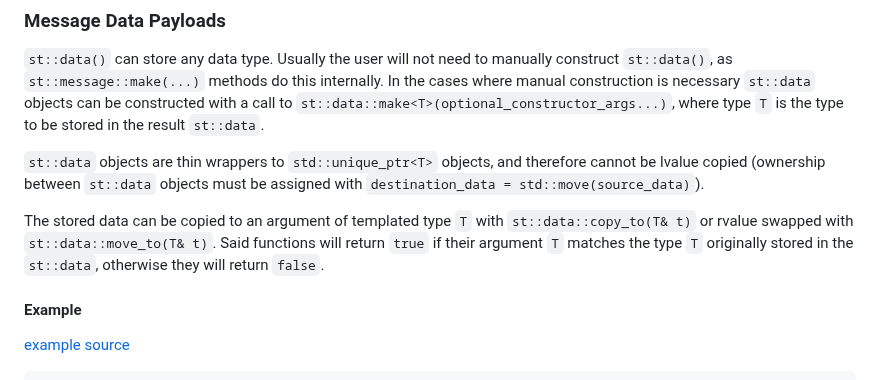
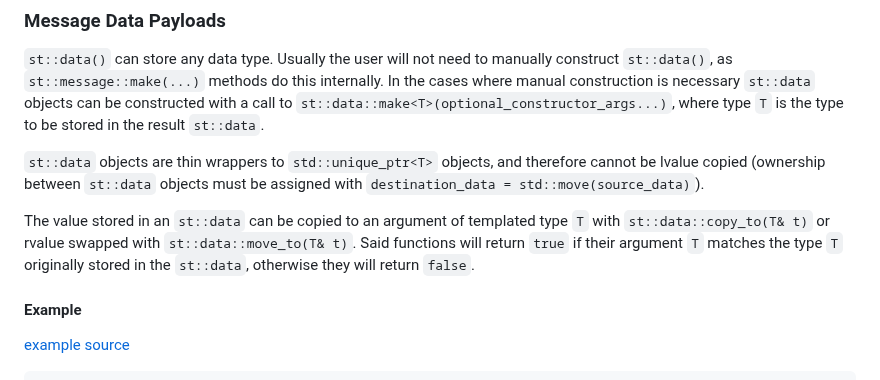
Before and after one commit to durandaltheta/sthread, a Markdown page: README.md, the part around the change. GitHub-like rendering.

Commit message:
cleanup readme

```diff
--- a/README.md
+++ b/README.md
@@ -138,7 +138,7 @@ It should be noted that the `auto` keyword can be used for objects contructed by
 
 `st::data` objects are thin wrappers to `std::unique_ptr<T>` objects, and therefore cannot be lvalue copied (ownership between `st::data` objects must be assigned with `destination_data = std::move(source_data)`).
 
-The stored data can be copied to an argument of templated type `T` with `st::data::copy_to(T& t)` or rvalue swapped with `st::data::move_to(T& t)`. Said functions will return `true` if their argument `T` matches the type `T` originally stored in the `st::data`, otherwise they will return `false`.
+The value stored in an `st::data` can be copied to an argument of templated type `T` with `st::data::copy_to(T& t)` or rvalue swapped with `st::data::move_to(T& t)`. Said functions will return `true` if their argument `T` matches the type `T` originally stored in the `st::data`, otherwise they will return `false`.
 
 #### Example
 [example source](tst/message_payloads_ex.cpp)
```
